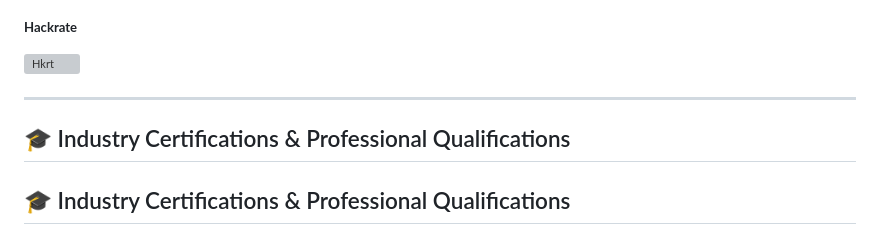
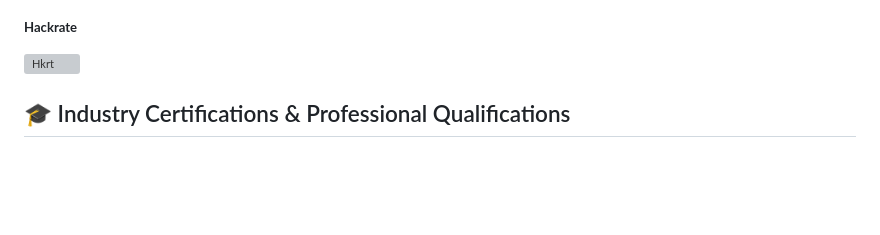
Before and after one commit to DeadmanXXXII/Curriculum-Vitae, a Markdown page: README.md, the part around the change. Rendered like a GitHub page; blank space fills up the shorter version; grey boxes are pictures that could not be loaded.

```diff
--- a/README.md
+++ b/README.md
@@ -236,10 +236,6 @@ These acknowledgements complement my formal qualifications by providing independ
 ##### **Hackrate**
 ![Hkrt](https://raw.githubusercontent.com/DeadmanXXXII/Curriculum-Vitae/main/Screenshot_20250619-180033.png)
 
----
-
-
-## 🎓 Industry Certifications & Professional Qualifications
 
 ## 🎓 Industry Certifications & Professional Qualifications
 
```
